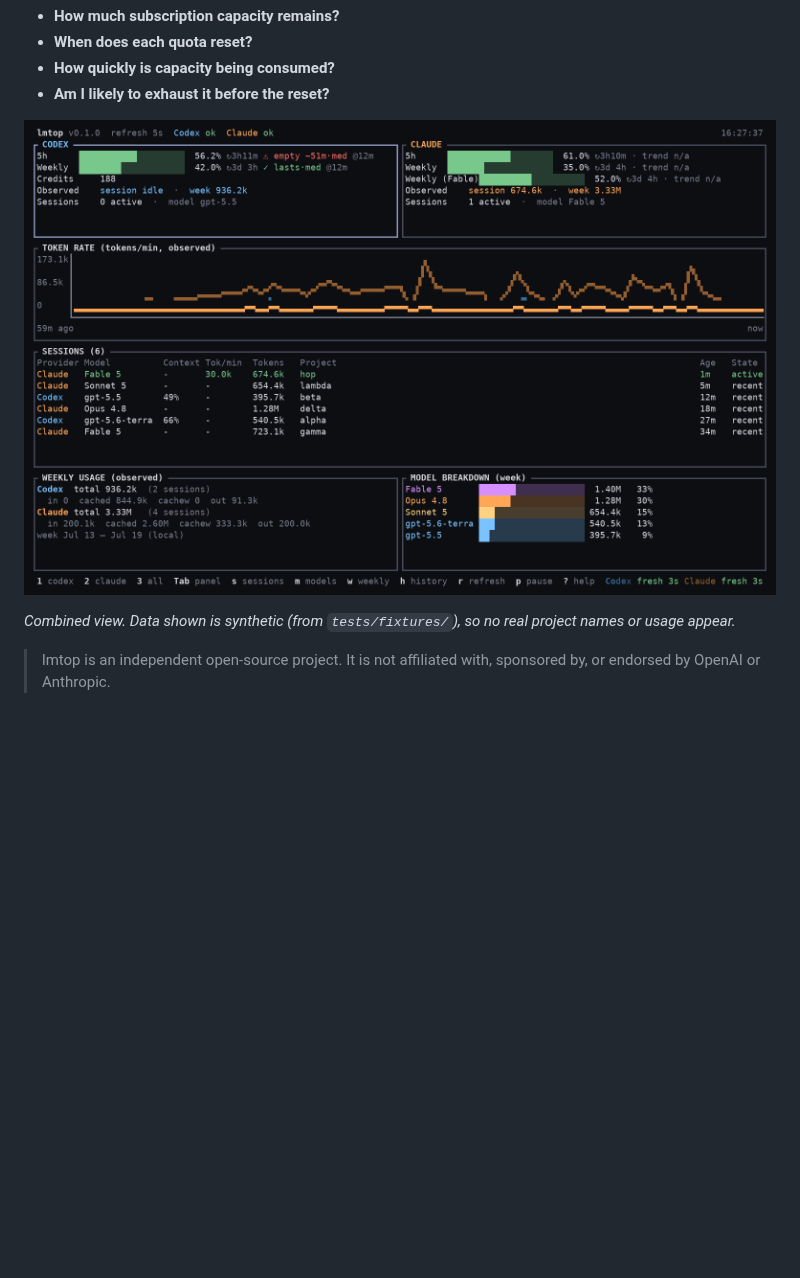
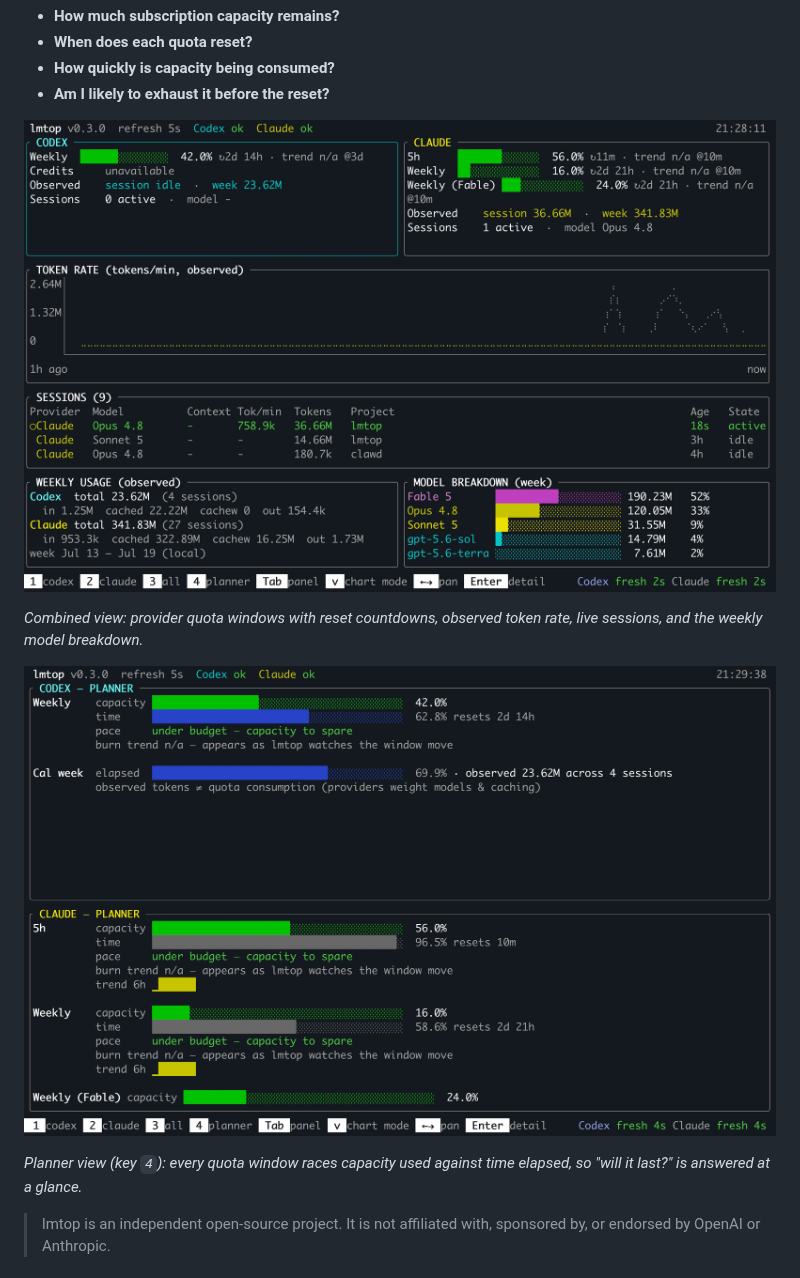
Before and after one commit to ewijaya/lmtop, a Markdown page: README.md, the part around the change. Drawn GitHub-style; pictures changed too: docs/images/dashboard-combined.png (added), docs/images/dashboard-planner.png (added), docs/images/dashboard.png (deleted); blank space fills up the shorter version.

```diff
--- a/README.md
+++ b/README.md
@@ -19,10 +19,15 @@ question — **subscription capacity planning**:
 - **How quickly is capacity being consumed?**
 - **Am I likely to exhaust it before the reset?**
 
-![lmtop dashboard](docs/images/dashboard.png)
+![lmtop combined dashboard](docs/images/dashboard-combined.png)
 
-*Combined view. Data shown is synthetic (from `tests/fixtures/`), so no real
-project names or usage appear.*
+*Combined view: provider quota windows with reset countdowns, observed
+token rate, live sessions, and the weekly model breakdown.*
+
+![lmtop planner view](docs/images/dashboard-planner.png)
+
+*Planner view (key `4`): every quota window races capacity used against
+time elapsed, so "will it last?" is answered at a glance.*
 
 > lmtop is an independent open-source project. It is not affiliated with,
 > sponsored by, or endorsed by OpenAI or Anthropic.
```
Also changed, not shown: 1 other file.
